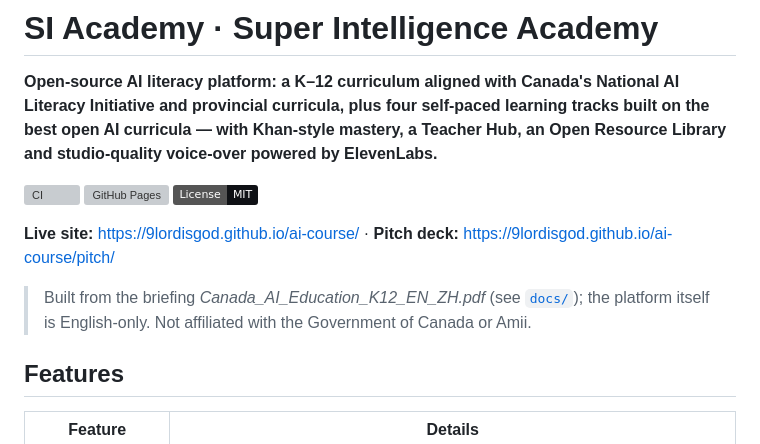
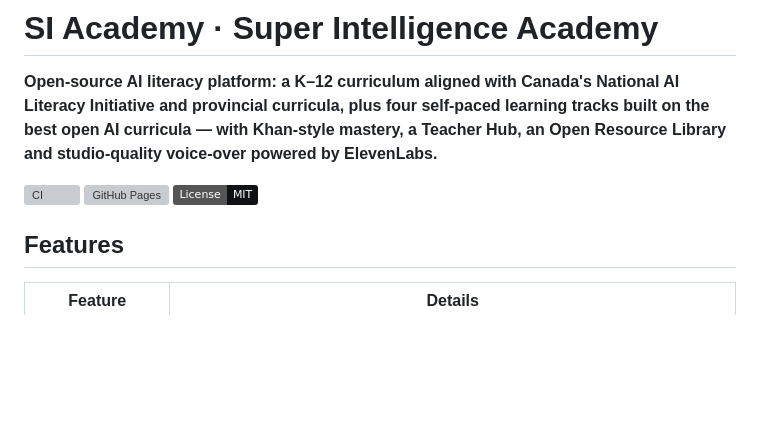
Before and after one commit to 9lordisgod/ai-course, a Markdown page: README.md, the part around the change. Rendered like a GitHub page; badges without logos; blank space fills up the shorter version; grey boxes are pictures that could not be loaded.

Commit message:
README: remove live-site line and briefing note

```diff
--- a/README.md
+++ b/README.md
@@ -5,10 +5,6 @@
 [![CI](https://github.com/9lordisgod/ai-course/actions/workflows/ci.yml/badge.svg)](https://github.com/9lordisgod/ai-course/actions/workflows/ci.yml)
 [![GitHub Pages](https://github.com/9lordisgod/ai-course/actions/workflows/pages.yml/badge.svg)](https://github.com/9lordisgod/ai-course/actions/workflows/pages.yml)
 [![License: MIT](https://img.shields.io/badge/License-MIT-0f1115.svg)](LICENSE)
-
-**Live site:** <https://9lordisgod.github.io/ai-course/> · **Pitch deck:** <https://9lordisgod.github.io/ai-course/pitch/>
-
-> Built from the briefing *Canada_AI_Education_K12_EN_ZH.pdf* (see [`docs/`](docs/)); the platform itself is English-only. Not affiliated with the Government of Canada or Amii.
 
 ## Features
 
```
